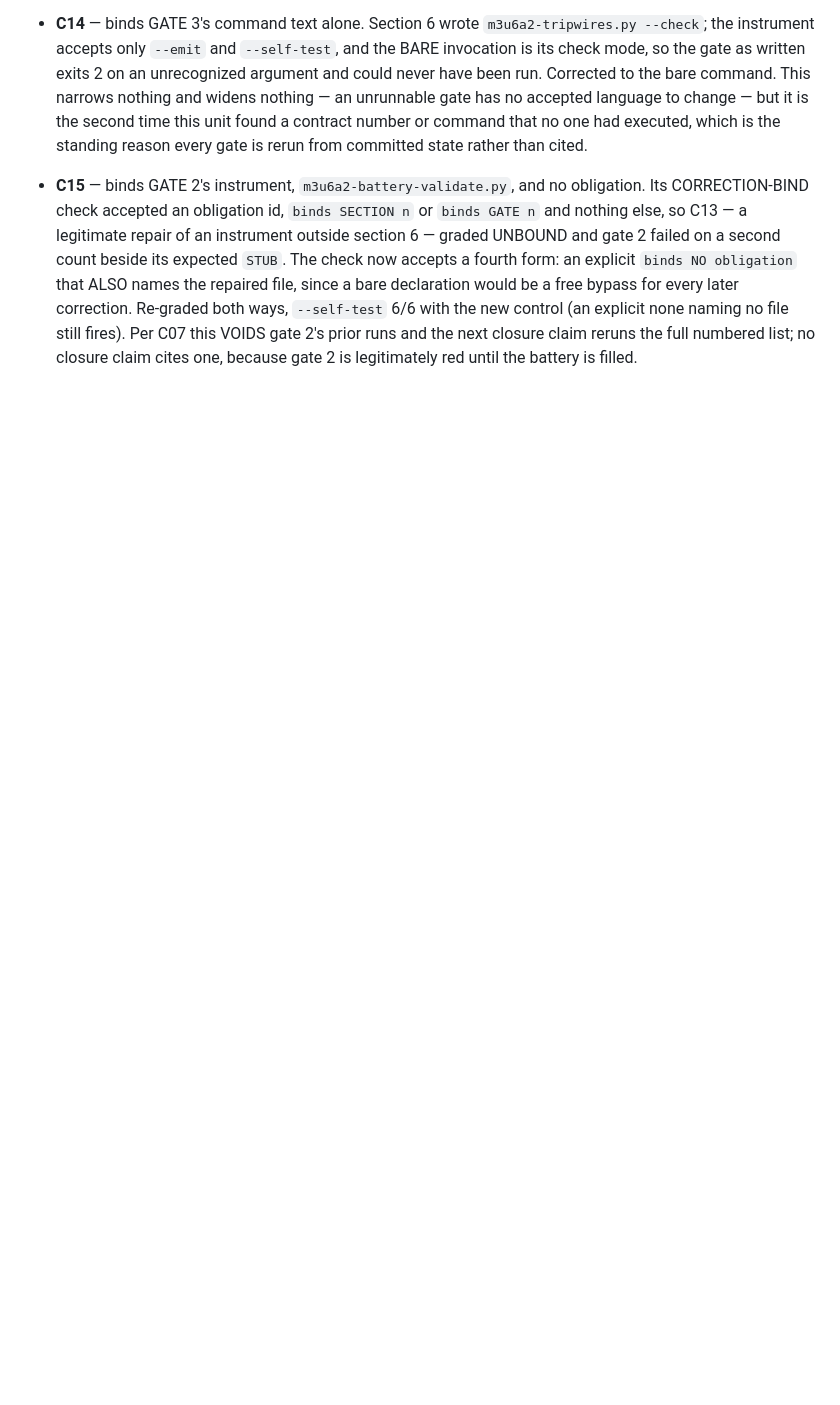
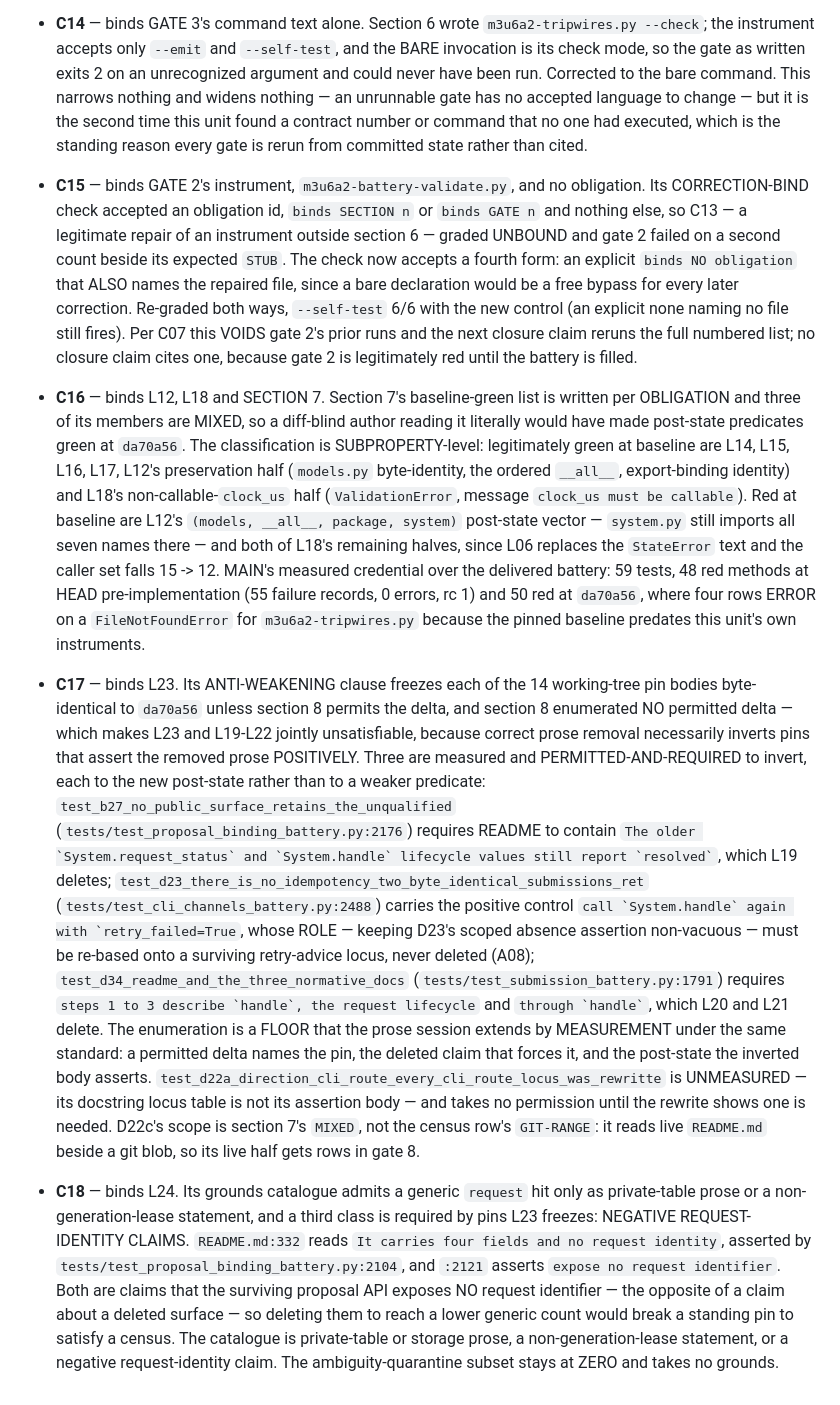
Before and after one commit to eturkes/cement, a Markdown page: .agent/decisions/m3u6a2-contract.md, the part around the change. GitHub-like rendering; blank space fills up the shorter version.

Commit message:
contract (M3.6a2 S4): the battery's author found three obligations that cannot all hold → C16-C18
The diff-blind battery graded four obligations `contract-defect`. Three are real and each is
reproduced by MAIN before ruling.

- C16 binds L12, L18 and section 7. The baseline-green list is written per OBLIGATION and three
  members are MIXED, so a literal reading makes post-state predicates green at `da70a56`. The
  classification is SUBPROPERTY-level: L12's `models.py` byte-identity, ordered `__all__` and
  export-binding identity are green there; its `(models, __all__, package, system)` vector is red,
  since `system.py` still imports all seven names at the baseline. L18's non-callable `clock_us`
  is green; its `StateError` text is red because L06 replaces it, and its caller set is red because
  15 falls to 12.
- C17 binds L23. Its anti-weakening clause freezes 14 pin bodies byte-identical unless section 8
  permits the delta, and section 8 enumerated NONE — so L23 and L19-L22 were jointly unsatisfiable.
  Three inversions are measured and now permitted-and-required, each to the new post-state:
  B27 asserts README's `System.request_status`/`System.handle` sentence that L19 deletes; D23's
  positive control quotes README's `System.handle` retry advice and must be RE-BASED onto a
  surviving locus, never deleted (A08); D34 requires `describe handle, the request lifecycle` and
  `through handle`, which L20 and L21 delete. D22a stays UNMEASURED and unpermitted — its docstring
  locus table is not its assertion body. D22c's scope is section 7's MIXED, not the census row's
  GIT-RANGE.
- C18 binds L24. Its grounds catalogue admitted only private-table prose and non-generation-lease
  statements, but `README.md:332` (`four fields and no request identity`, pinned at
  `tests/test_proposal_binding_battery.py:2104`) and the `expose no request identifier` pin at
  `:2121` are NEGATIVE request-identity claims — the opposite of a claim about a deleted surface.
  Deleting them to lower a generic count would break a standing pin to satisfy a census.

L30's `green-at-baseline` grade is not a defect: MAIN's own runs show it RED at `da70a56` and green
at HEAD, because `7cfc748` performed the repair inside this unit. No forced red was added.

Gates after the edit: 2 FAIL on `STUB: 31` alone (the filled battery is on `impl/m3u6a2`;
`main` holds the seed), 3 PASS, 6 in-sync.

```diff
--- a/.agent/decisions/m3u6a2-contract.md
+++ b/.agent/decisions/m3u6a2-contract.md
@@ -793,3 +793,47 @@ author could encode them. The budget of 9 absorbs the shift with no session left
   control (an explicit none naming no file still fires). Per C07 this VOIDS gate 2's prior runs and
   the next closure claim reruns the full numbered list; no closure claim cites one, because gate 2
   is legitimately red until the battery is filled.
+
+- **C16** — binds L12, L18 and SECTION 7. Section 7's baseline-green list is written per OBLIGATION
+  and three of its members are MIXED, so a diff-blind author reading it literally would have made
+  post-state predicates green at `da70a56`. The classification is SUBPROPERTY-level: legitimately
+  green at baseline are L14, L15, L16, L17, L12's preservation half (`models.py` byte-identity, the
+  ordered `__all__`, export-binding identity) and L18's non-callable-`clock_us` half
+  (`ValidationError`, message `clock_us must be callable`). Red at baseline are L12's
+  `(models, __all__, package, system)` post-state vector — `system.py` still imports all seven names
+  there — and both of L18's remaining halves, since L06 replaces the `StateError` text and the
+  caller set falls 15 -> 12. MAIN's measured credential over the delivered battery: 59 tests, 48 red
+  methods at HEAD pre-implementation (55 failure records, 0 errors, rc 1) and 50 red at `da70a56`,
+  where four rows ERROR on a `FileNotFoundError` for `m3u6a2-tripwires.py` because the pinned
+  baseline predates this unit's own instruments.
+
+- **C17** — binds L23. Its ANTI-WEAKENING clause freezes each of the 14 working-tree pin bodies
+  byte-identical to `da70a56` unless section 8 permits the delta, and section 8 enumerated NO
+  permitted delta — which makes L23 and L19-L22 jointly unsatisfiable, because correct prose removal
+  necessarily inverts pins that assert the removed prose POSITIVELY. Three are measured and
+  PERMITTED-AND-REQUIRED to invert, each to the new post-state rather than to a weaker predicate:
+  `test_b27_no_public_surface_retains_the_unqualified`
+  (`tests/test_proposal_binding_battery.py:2176`) requires README to contain
+  `` The older `System.request_status` and `System.handle` lifecycle values still report `resolved` ``,
+  which L19 deletes; `test_d23_there_is_no_idempotency_two_byte_identical_submissions_ret`
+  (`tests/test_cli_channels_battery.py:2488`) carries the positive control
+  ``call `System.handle` again with `retry_failed=True``, whose ROLE — keeping D23's scoped absence
+  assertion non-vacuous — must be re-based onto a surviving retry-advice locus, never deleted (A08);
+  `test_d34_readme_and_the_three_normative_docs` (`tests/test_submission_battery.py:1791`) requires
+  `` steps 1 to 3 describe `handle`, the request lifecycle `` and `` through `handle` ``, which L20
+  and L21 delete. The enumeration is a FLOOR that the prose session extends by MEASUREMENT under the same
+  standard: a permitted delta names the pin, the deleted claim that forces it, and the post-state the
+  inverted body asserts. `test_d22a_direction_cli_route_every_cli_route_locus_was_rewritte` is
+  UNMEASURED — its docstring locus table is not its assertion body — and takes no permission until
+  the rewrite shows one is needed. D22c's scope is section 7's `MIXED`, not the census row's
+  `GIT-RANGE`: it reads live `README.md` beside a git blob, so its live half gets rows in gate 8.
+
+- **C18** — binds L24. Its grounds catalogue admits a generic `request` hit only as private-table
+  prose or a non-generation-lease statement, and a third class is required by pins L23 freezes:
+  NEGATIVE REQUEST-IDENTITY CLAIMS. `README.md:332` reads `It carries four fields and no request
+  identity`, asserted by `tests/test_proposal_binding_battery.py:2104`, and `:2121` asserts
+  `expose no request identifier`. Both are claims that the surviving proposal API exposes NO request
+  identifier — the opposite of a claim about a deleted surface — so deleting them to reach a lower
+  generic count would break a standing pin to satisfy a census. The catalogue is private-table or
+  storage prose, a non-generation-lease statement, or a negative request-identity claim. The
+  ambiguity-quarantine subset stays at ZERO and takes no grounds.
```
